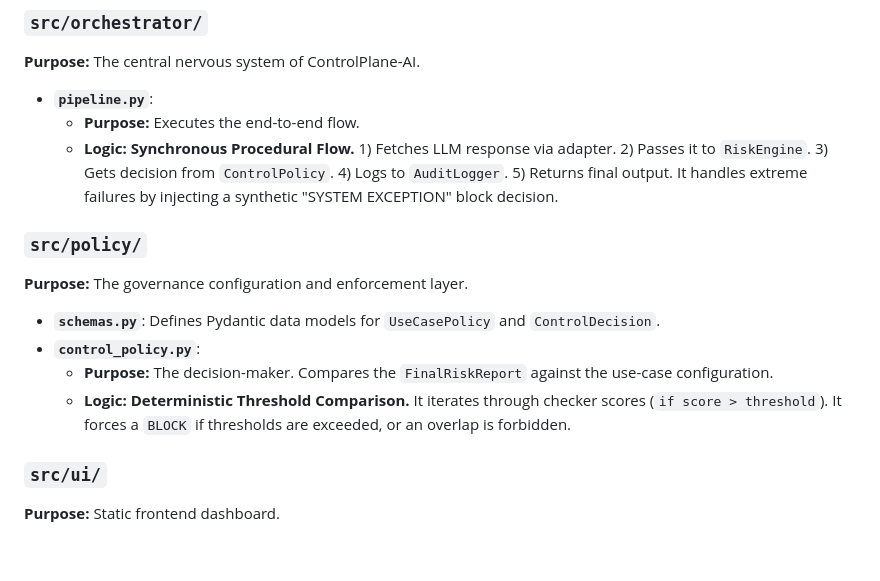
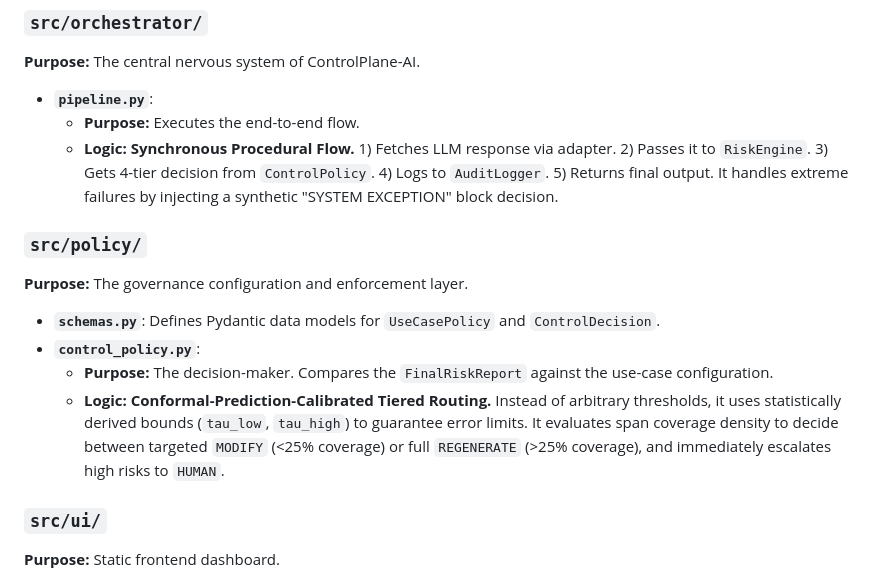
Before and after one commit to Sagnik120/controlplane-ai, a Markdown page: docs/codebase_analysis_and_roadmap.md, the part around one of its changes. Rendered like a GitHub page; blank space fills up the shorter version.

```diff
--- a/docs/codebase_analysis_and_roadmap.md
+++ b/docs/codebase_analysis_and_roadmap.md
@@ -114,14 +112,14 @@ Understanding the underlying logic of the modules is critical, as the current ru
 **Purpose:** The central nervous system of ControlPlane-AI.
 *   **`pipeline.py`**:
     *   **Purpose:** Executes the end-to-end flow.
-    *   **Logic:** **Synchronous Procedural Flow.** 1) Fetches LLM response via adapter. 2) Passes it to `RiskEngine`. 3) Gets decision from `ControlPolicy`. 4) Logs to `AuditLogger`. 5) Returns final output. It handles extreme failures by injecting a synthetic "SYSTEM EXCEPTION" block decision.
+    *   **Logic:** **Synchronous Procedural Flow.** 1) Fetches LLM response via adapter. 2) Passes it to `RiskEngine`. 3) Gets 4-tier decision from `ControlPolicy`. 4) Logs to `AuditLogger`. 5) Returns final output. It handles extreme failures by injecting a synthetic "SYSTEM EXCEPTION" block decision.
 
 ### `src/policy/`
 **Purpose:** The governance configuration and enforcement layer.
 *   **`schemas.py`**: Defines Pydantic data models for `UseCasePolicy` and `ControlDecision`.
 *   **`control_policy.py`**:
     *   **Purpose:** The decision-maker. Compares the `FinalRiskReport` against the use-case configuration.
-    *   **Logic:** **Deterministic Threshold Comparison.** It iterates through checker scores (`if score > threshold`). It forces a `BLOCK` if thresholds are exceeded, or an overlap is forbidden.
+    *   **Logic:** **Conformal-Prediction-Calibrated Tiered Routing.** Instead of arbitrary thresholds, it uses statistically derived bounds (`tau_low`, `tau_high`) to guarantee error limits. It evaluates span coverage density to decide between targeted `MODIFY` (<25% coverage) or full `REGENERATE` (>25% coverage), and immediately escalates high risks to `HUMAN`.
 
 ### `src/ui/`
 **Purpose:** Static frontend dashboard.
```
Also changed, not shown: other parts of docs/codebase_analysis_and_roadmap.md (+16 -18 lines).
